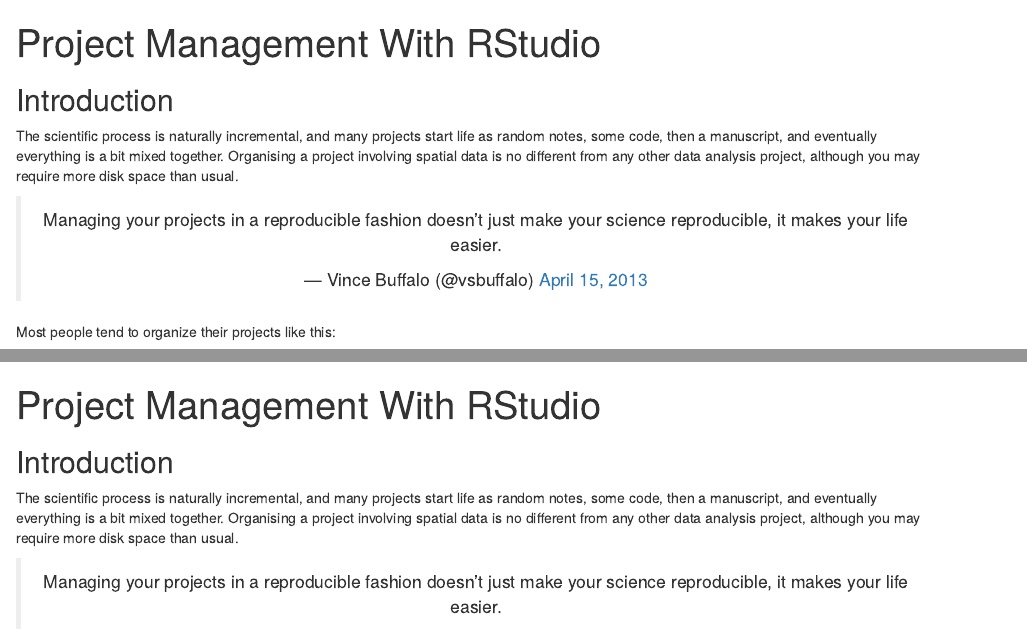
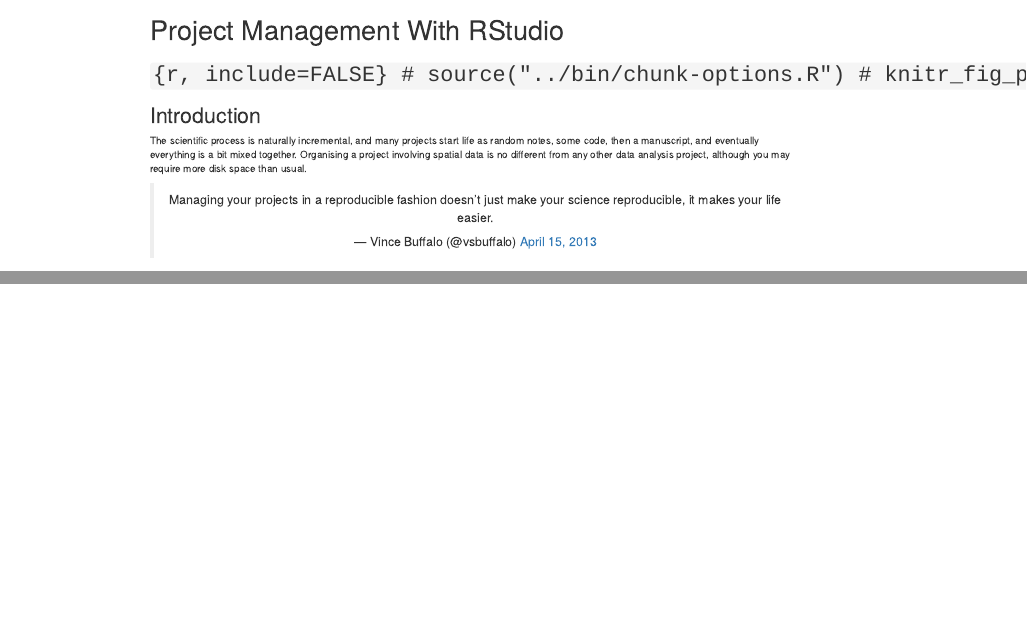
Before and after one commit to UCSBCarpentry/2021-08-16-ucsb-online, an R Markdown document (_episodes_rmd/02-project-intro.Rmd): the page in a window 1100 px wide, from its top, and a second part further down, joined at a grey line. Rendered offline with R 4.5, knitr and Pandoc, with nearby package versions.

Commit message:
Update 02-project-intro.Rmd
commented out R at lines 16-19

````diff
--- a/_episodes_rmd/02-project-intro.Rmd
+++ b/_episodes_rmd/02-project-intro.Rmd
@@ -13,10 +13,10 @@
 source: Rmd
 ---
 
-```{r, include=FALSE}
-source("../bin/chunk-options.R")
-knitr_fig_path("02-")
-```
+# ```{r, include=FALSE}
+# source("../bin/chunk-options.R")
+# knitr_fig_path("02-")
+# ```
 
 ## Introduction
 
````
